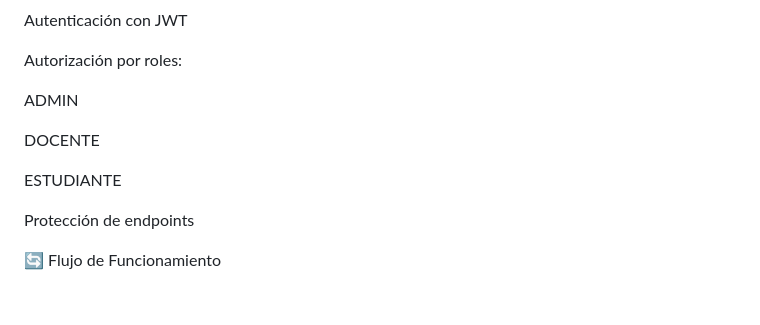
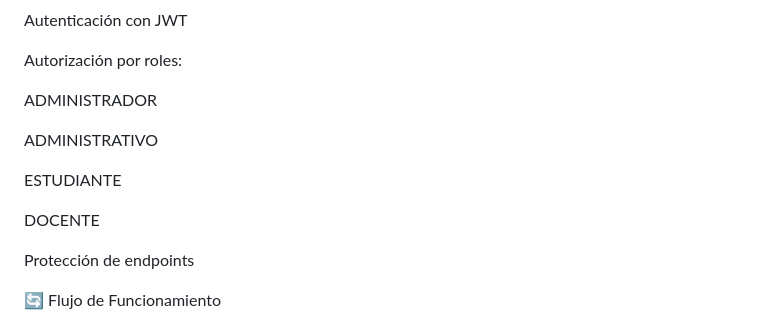
Before and after one commit to josueochoasystems/matricula-universitaria-microservicios, a Markdown page: README.md, the part around the change. Drawn GitHub-style; blank space fills up the shorter version.

Commit message:
Actualizacion de README.md

```diff
--- a/README.md
+++ b/README.md
@@ -140,11 +140,13 @@ Autenticación con JWT
 
 Autorización por roles:
 
-ADMIN
+ADMINISTRADOR
+
+ADMINISTRATIVO
+
+ESTUDIANTE
 
 DOCENTE
-
-ESTUDIANTE
 
 Protección de endpoints
 
```
